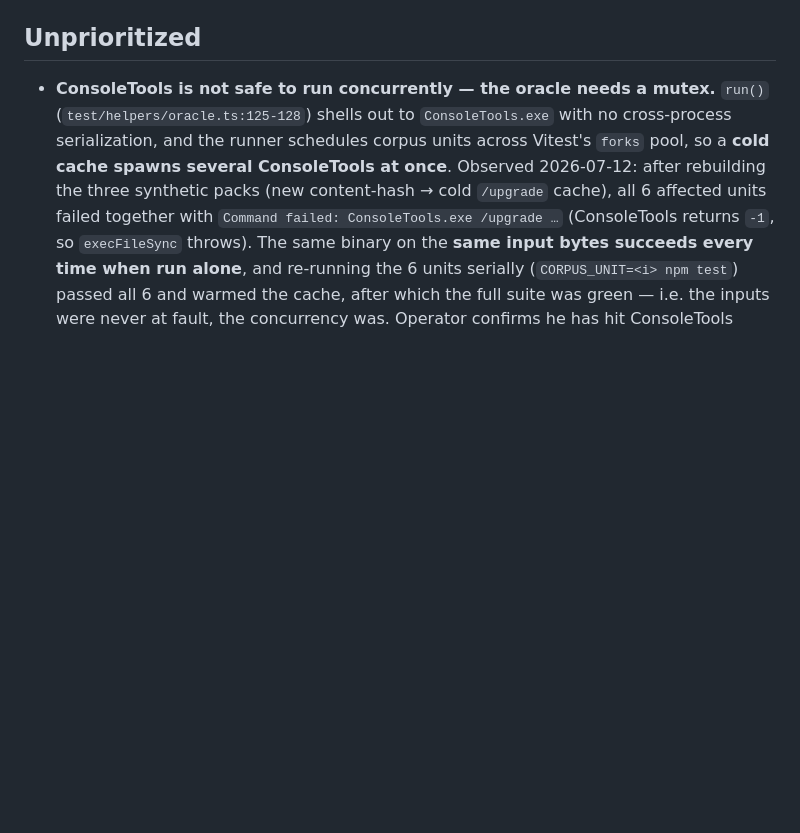
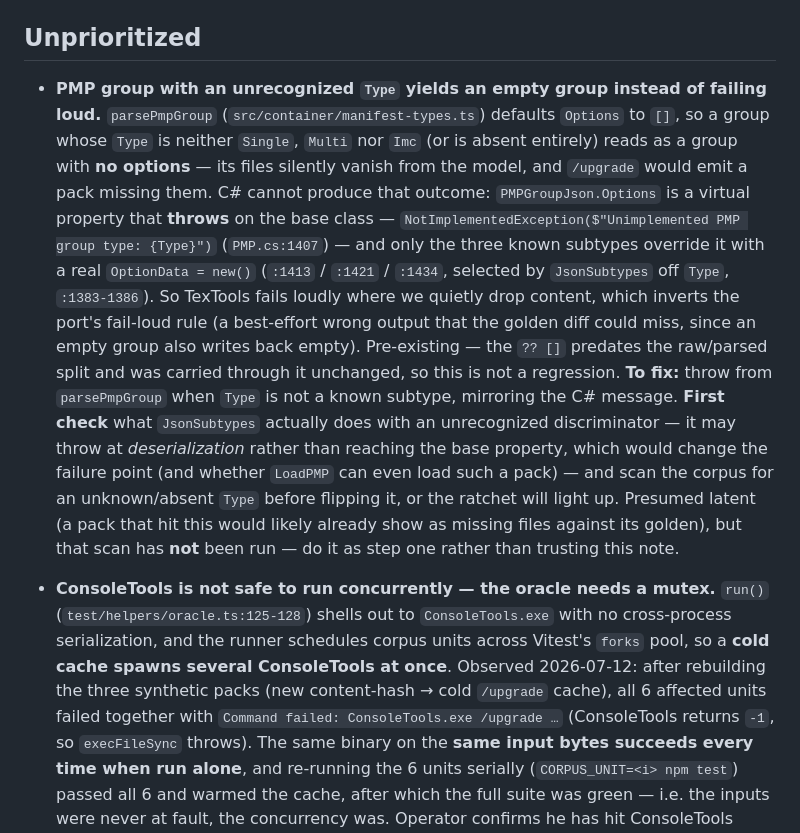
Before and after one commit to efokschaner/ffxiv-upgrade-modpack, a Markdown page: BACKLOG.md, the part around the change. GitHub-like rendering; blank space fills up the shorter version.

Commit message:
docs(backlog): record PMP unknown group Type dropping options instead of throwing
parsePmpGroup defaults Options to [], so a group whose Type is not Single/Multi/Imc
reads as a group with no options and its files silently vanish. C# cannot produce
that: PMPGroupJson.Options is virtual and throws on the base class (PMP.cs:1407),
with only the three known subtypes overriding it. Pre-existing (the `?? []` predates
the raw/parsed split), latent on the corpus, and it inverts the fail-loud rule — so
record it rather than fold a behaviour change into the type refactor.

```diff
--- a/BACKLOG.md
+++ b/BACKLOG.md
@@ -15,6 +15,26 @@ highest-priority first. Reference: `src/upgrade/upgrade.ts`, `reference/.../Mods
   hair/ear/tail sampler tables) — no corpus coverage exercises it yet.
 
 ## Unprioritized
+
+- **PMP group with an unrecognized `Type` yields an empty group instead of failing loud.**
+  `parsePmpGroup` (`src/container/manifest-types.ts`) defaults `Options` to `[]`, so a group whose
+  `Type` is neither `Single`, `Multi` nor `Imc` (or is absent entirely) reads as a group with **no
+  options** — its files silently vanish from the model, and `/upgrade` would emit a pack missing
+  them. C# cannot produce that outcome: `PMPGroupJson.Options` is a virtual property that **throws**
+  on the base class — `NotImplementedException($"Unimplemented PMP group type: {Type}")`
+  (`PMP.cs:1407`) — and only the three known subtypes override it with a real `OptionData = new()`
+  (`:1413` / `:1421` / `:1434`, selected by `JsonSubtypes` off `Type`, `:1383-1386`). So TexTools
+  fails loudly where we quietly drop content, which inverts the port's fail-loud rule (a
+  best-effort wrong output that the golden diff could miss, since an empty group also writes back
+  empty). Pre-existing — the `?? []` predates the raw/parsed split and was carried through it
+  unchanged, so this is not a regression.
+  **To fix:** throw from `parsePmpGroup` when `Type` is not a known subtype, mirroring the C#
+  message. **First check** what `JsonSubtypes` actually does with an unrecognized discriminator —
+  it may throw at *deserialization* rather than reaching the base property, which would change the
+  failure point (and whether `LoadPMP` can even load such a pack) — and scan the corpus for an
+  unknown/absent `Type` before flipping it, or the ratchet will light up. Presumed latent (a pack
+  that hit this would likely already show as missing files against its golden), but that scan has
+  **not** been run — do it as step one rather than trusting this note.
 
 - **ConsoleTools is not safe to run concurrently — the oracle needs a mutex.** `run()`
   (`test/helpers/oracle.ts:125-128`) shells out to `ConsoleTools.exe` with no cross-process
```
